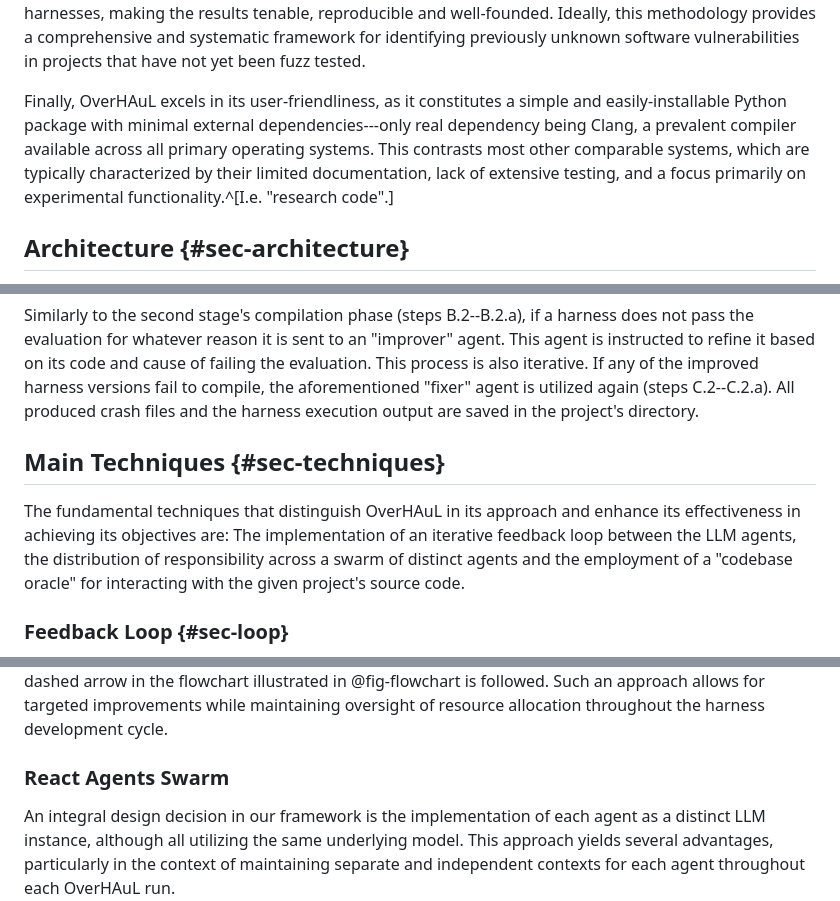
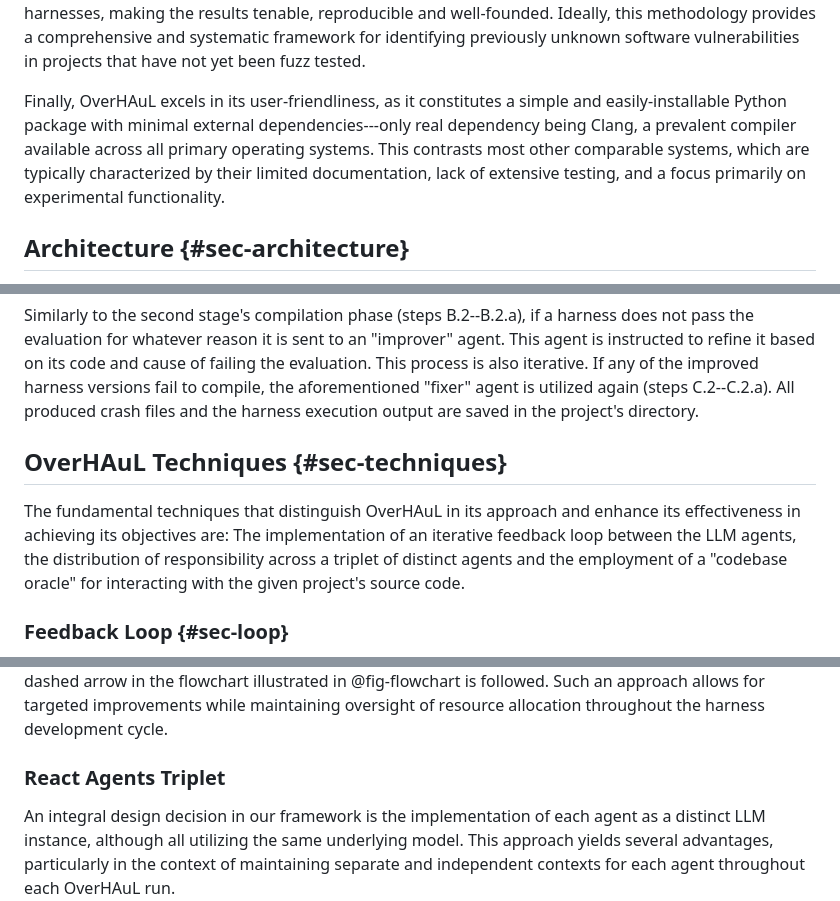
Before and after one commit to kchousos/BSc-Thesis, a Markdown page: chapters/04-overhaul.md, 3 parts joined by grey strips. Drawn GitHub-style.

Commit message:
swarm -> triplet, main techniques -> overhaul techniques

```diff
--- a/chapters/04-overhaul.md
+++ b/chapters/04-overhaul.md
@@ -12,7 +12,7 @@ As detailed in @sec-differences, OverHAuL does not expect and depend on the exis
 
 OverHAuL utilizes autonomous ReAct agents which inspect and analyze the project's source code. The latter is stored and interacted with as a set of text embeddings [@mikolov2013], kept in a vector store. Both approaches are, to the best of our knowledge, novel in the field of automatic fuzzing harnesses generation. OverHAuL also implements an evaluation component that assesses in real-time all generated harnesses, making the results tenable, reproducible and well-founded. Ideally, this methodology provides a comprehensive and systematic framework for identifying previously unknown software vulnerabilities in projects that have not yet been fuzz tested.
 
-Finally, OverHAuL excels in its user-friendliness, as it constitutes a simple and easily-installable Python package with minimal external dependencies---only real dependency being Clang, a prevalent compiler available across all primary operating systems. This contrasts most other comparable systems, which are typically characterized by their limited documentation, lack of extensive testing, and a focus primarily on experimental functionality.^[I.e. "research code".]
+Finally, OverHAuL excels in its user-friendliness, as it constitutes a simple and easily-installable Python package with minimal external dependencies---only real dependency being Clang, a prevalent compiler available across all primary operating systems. This contrasts most other comparable systems, which are typically characterized by their limited documentation, lack of extensive testing, and a focus primarily on experimental functionality.
 
 ## Architecture {#sec-architecture}
 
@@ -52,9 +52,9 @@ Third comes the evaluation stage (steps C.1--C.3). During this step, the compile
 
 Similarly to the second stage's compilation phase (steps B.2--B.2.a), if a harness does not pass the evaluation for whatever reason it is sent to an "improver" agent. This agent is instructed to refine it based on its code and cause of failing the evaluation. This process is also iterative. If any of the improved harness versions fail to compile, the aforementioned "fixer" agent is utilized again (steps C.2--C.2.a). All produced crash files and the harness execution output are saved in the project's directory.
 
-## Main Techniques {#sec-techniques}
+## OverHAuL Techniques {#sec-techniques}
 
-The fundamental techniques that distinguish OverHAuL in its approach and enhance its effectiveness in achieving its objectives are: The implementation of an iterative feedback loop between the LLM agents, the distribution of responsibility across a swarm of distinct agents and the employment of a "codebase oracle" for interacting with the given project's source code.
+The fundamental techniques that distinguish OverHAuL in its approach and enhance its effectiveness in achieving its objectives are: The implementation of an iterative feedback loop between the LLM agents, the distribution of responsibility across a triplet of distinct agents and the employment of a "codebase oracle" for interacting with the given project's source code.
 
 ### Feedback Loop {#sec-loop}
 
@@ -62,7 +62,7 @@ The initial generated harness produced by OverHAuL is unlikely to be successful
 
 In this iterative framework, the development process continues until either an acceptable and functional harness is realized or the defined *iteration budget* is exhausted. The iteration budget $N=10$ is initialized at the onset of OverHAuL's execution and is shared between both the compilation and evaluation phases of the harness development process. This means that the iteration budget is decremented each time a dashed arrow in the flowchart illustrated in @fig-flowchart is followed. Such an approach allows for targeted improvements while maintaining oversight of resource allocation throughout the harness development cycle.
 
-### React Agents Swarm
+### React Agents Triplet
 
 An integral design decision in our framework is the implementation of each agent as a distinct LLM instance, although all utilizing the same underlying model. This approach yields several advantages, particularly in the context of maintaining separate and independent contexts for each agent throughout each OverHAuL run.
 
```
